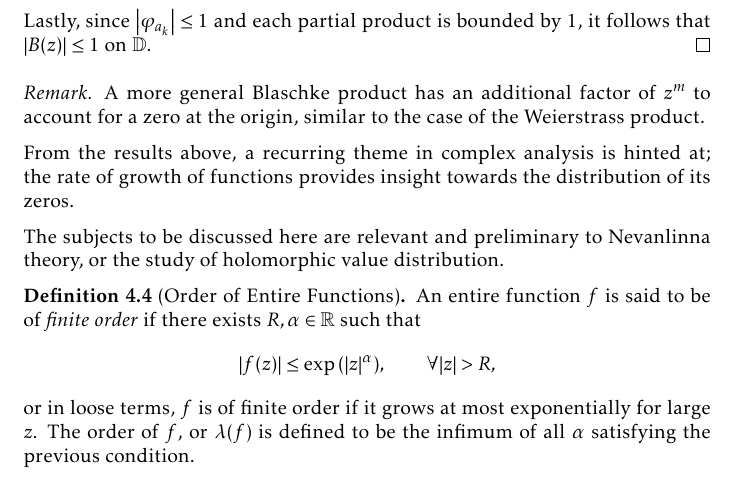
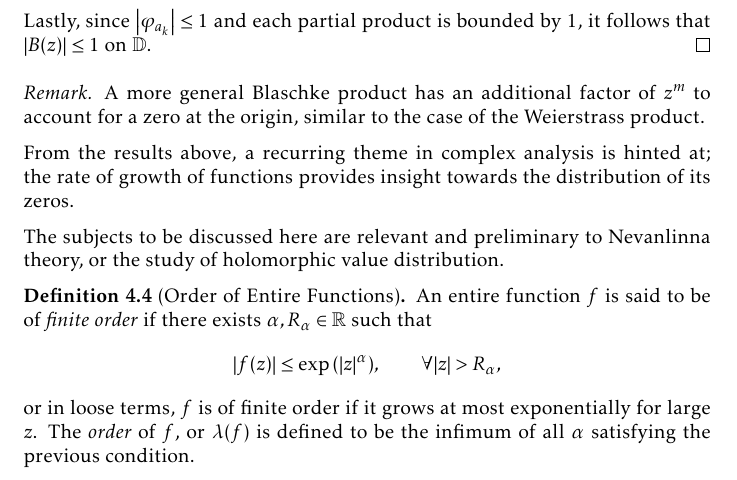
Before and after one commit to slipperking/complex-analysis-latex, a LaTeX document (main.tex): part of page 114 of 153, cut so that both start at the same text. Compiled offline with pdfLaTeX.

Commit message:
overleaf_to_git (Sat Aug  9 22:34:09 2025 -0700): update main.tex from r19464 to r19467

```diff
--- a/main.tex
+++ b/main.tex
@@ -2605,7 +2605,7 @@ From the results above, a recurring theme in complex analysis is hinted at; the
 
 The subjects to be discussed here are relevant and preliminary to Nevanlinna theory, or the study of holomorphic value distribution.
 \begin{definition}[Order of Entire Functions]
-    An entire function \(f\) is said to be of \textit{finite order} if there exists \(R,\alpha\in\mathbb{R}\) such that \[\abs{f(z)}\leq\exp\qty(\abs{z}^\alpha),\qquad\forall\abs{z}>R,\] or in loose terms, \(f\) is of finite order if it grows at most exponentially for large \(z\). The order of \(f\), or \(\lambda\qty(f)\) is defined to be the infimum of all \(\alpha\) satisfying the previous condition.
+    An entire function \(f\) is said to be of \textit{finite order} if there exists \(\alpha, R_\alpha\in\mathbb{R}\) such that \[\abs{f(z)}\leq\exp\qty(\abs{z}^\alpha),\qquad\forall\abs{z}>R_\alpha,\] or in loose terms, \(f\) is of finite order if it grows at most exponentially for large \(z\). The \textit{order} of \(f\), or \(\lambda\qty(f)\) is defined to be the infimum of all \(\alpha\) satisfying the previous condition.
 \end{definition}
 \begin{example}\label{ex:sinproductformula}
     Prove that \[\sin(\piup z)=\piup z\prod_{n=1}^\infty\qty(1-\frac{z^2}{n^2})\]
```
